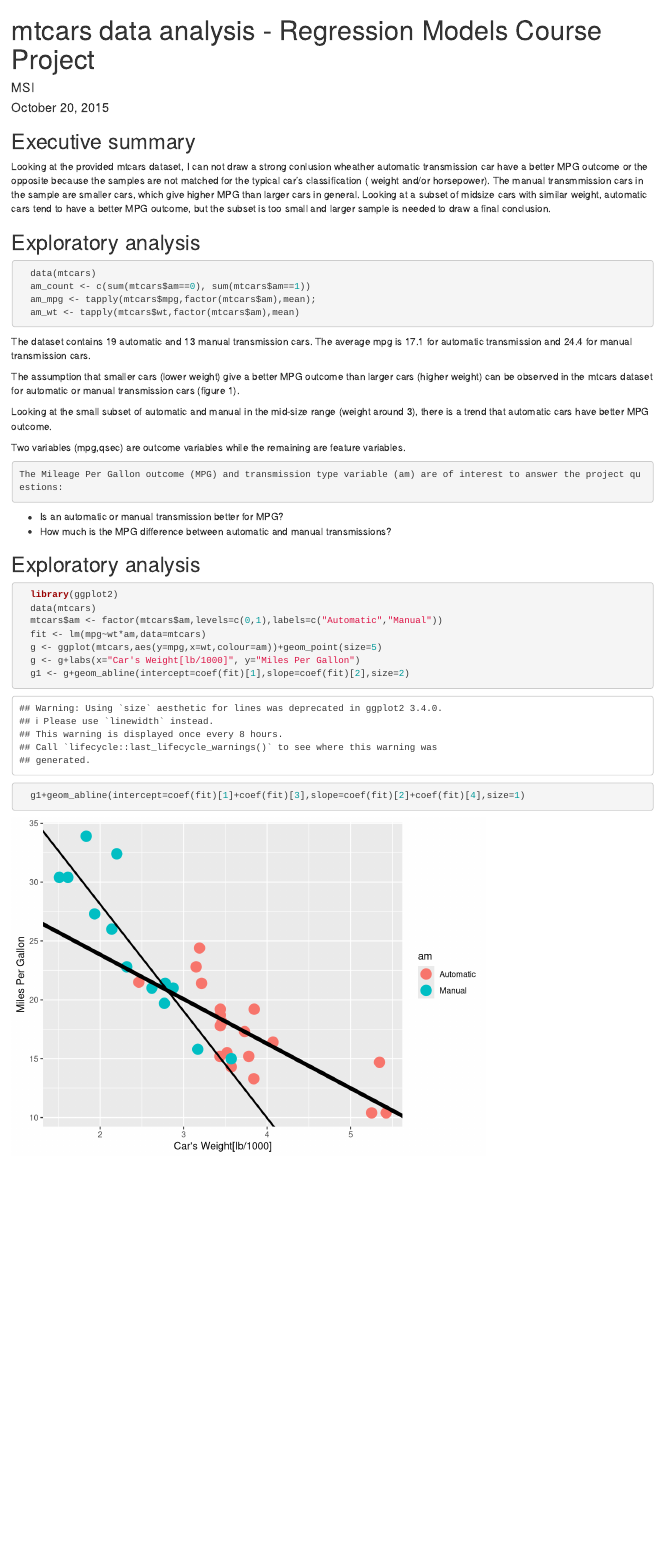
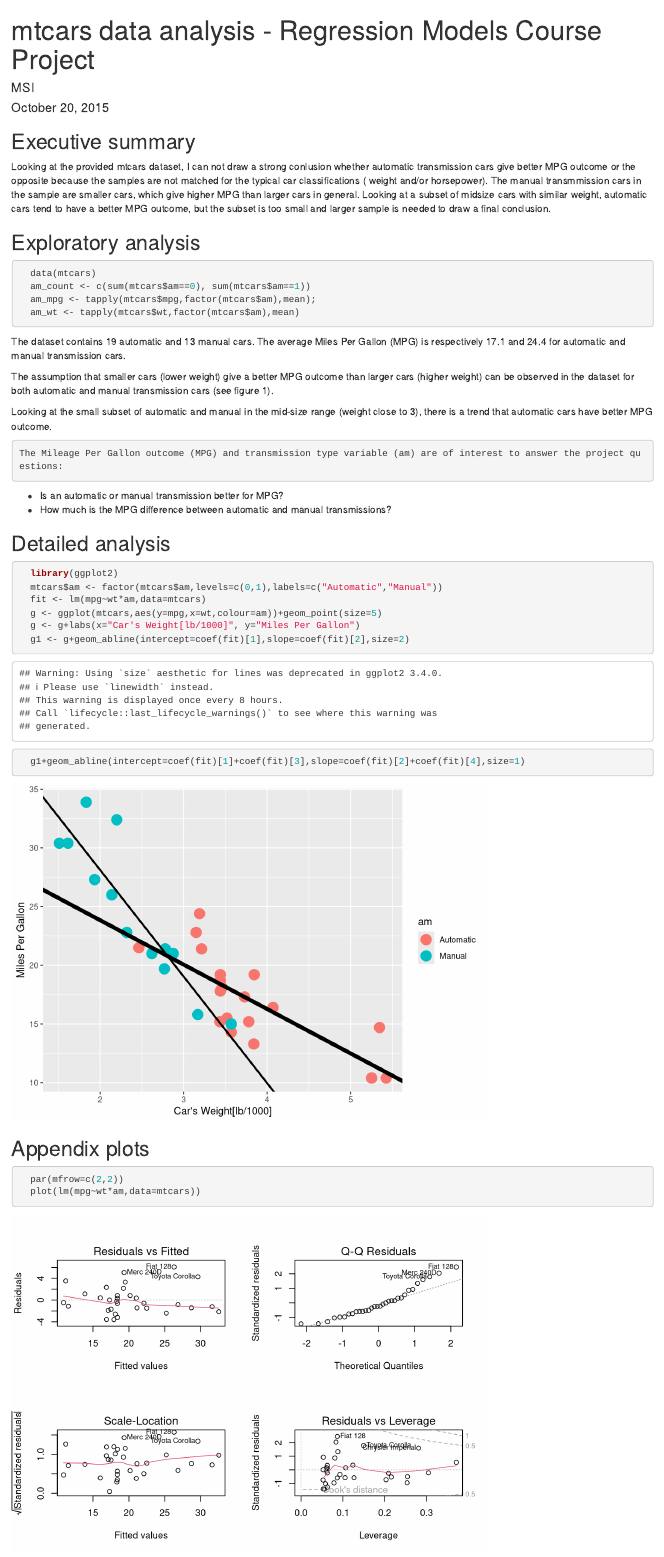
Before and after one commit to msibomana/RegressionModels, an R Markdown document (Report.Rmd): the page in a window 1100 px wide, from its top. Rendered offline with R 4.5, knitr and Pandoc, with nearby package versions; both versions are drawn in the output format of the newer one.

Commit message:
Intermediate version

````diff
--- a/Report.Rmd
+++ b/Report.Rmd
@@ -2,13 +2,14 @@
 title: "mtcars data analysis -  Regression Models Course Project"
 author: "MSI"
 date: "October 20, 2015"
-output: pdf_document
+output: html_document
+fig_caption: yes
 ---
 
 
 ## Executive summary
 
-Looking at the provided mtcars dataset, I can not draw a strong conlusion wheather automatic transmission car have a better MPG outcome or the opposite because the samples are not matched for the typical car's classification ( weight and/or horsepower). The manual transmmission cars in the sample are smaller cars, which give higher MPG than larger cars in general.
+Looking at the provided mtcars dataset, I can not draw a strong conlusion whether automatic transmission cars give better MPG outcome or the opposite because the samples are not matched for the typical car classifications ( weight and/or horsepower). The manual transmmission cars in the sample are smaller cars, which give higher MPG than larger cars in general.
 Looking at a subset of midsize cars with similar weight, automatic cars tend to have a better MPG outcome, but the subset is too small and larger sample is needed to draw a final conclusion.
 
 ## Exploratory analysis
@@ -20,13 +21,12 @@ Looking at a subset of midsize cars with similar weight, automatic cars tend to
   am_wt <- tapply(mtcars$wt,factor(mtcars$am),mean)
 ```
 
-The dataset contains `r am_count[1]` automatic and `r am_count[2]` manual transmission cars. The average mpg is  `r format(am_mpg[1], digits=3)` for automatic transmission and  `r format(am_mpg[2], digits=3)` for manual transmission cars.
+The dataset contains `r am_count[1]` automatic and `r am_count[2]` manual cars. The average Miles Per Gallon (MPG) is  respectively `r format(am_mpg[1], digits=3)` and  `r format(am_mpg[2], digits=3)` for automatic  and manual transmission cars.
 
-The assumption that smaller cars (lower weight) give a better MPG outcome than larger cars (higher weight) can be observed in the mtcars dataset for automatic or manual transmission cars (figure 1).
+The assumption that smaller cars (lower weight) give a better MPG outcome than larger cars (higher weight) can be observed in the dataset for both automatic and  manual transmission cars (see figure 1).
 
-Looking at the small subset of automatic and  manual in the mid-size range (weight around  3), there is a trend that automatic cars have better MPG outcome.
+Looking at the small subset of automatic and  manual in the mid-size range (weight close to  3), there is a trend that automatic cars have better MPG outcome.
 
-Two variables (mpg,qsec) are outcome variables while the remaining are feature variables.
 
 ```r
 The Mileage Per Gallon outcome (MPG) and transmission type variable (am) are of interest to answer the project questions:
@@ -34,10 +34,9 @@ The Mileage Per Gallon outcome (MPG) and transmission type variable (am) are of
 - Is an automatic or manual transmission better for MPG?
 - How much is the MPG difference between automatic and manual transmissions?
 
-## Exploratory analysis
-```{r plot}
+## Detailed analysis
+```{r plot1}
   library(ggplot2)
-  data(mtcars)
   mtcars$am <- factor(mtcars$am,levels=c(0,1),labels=c("Automatic","Manual"))
   fit <- lm(mpg~wt*am,data=mtcars)
   g <- ggplot(mtcars,aes(y=mpg,x=wt,colour=am))+geom_point(size=5)
@@ -45,3 +44,11 @@ The Mileage Per Gallon outcome (MPG) and transmission type variable (am) are of
   g1 <- g+geom_abline(intercept=coef(fit)[1],slope=coef(fit)[2],size=2)
   g1+geom_abline(intercept=coef(fit)[1]+coef(fit)[3],slope=coef(fit)[2]+coef(fit)[4],size=1)
 ```
+
+\newpage
+
+## Appendix plots
+```{r plot2}
+  par(mfrow=c(2,2))
+  plot(lm(mpg~wt*am,data=mtcars))
+```
````
